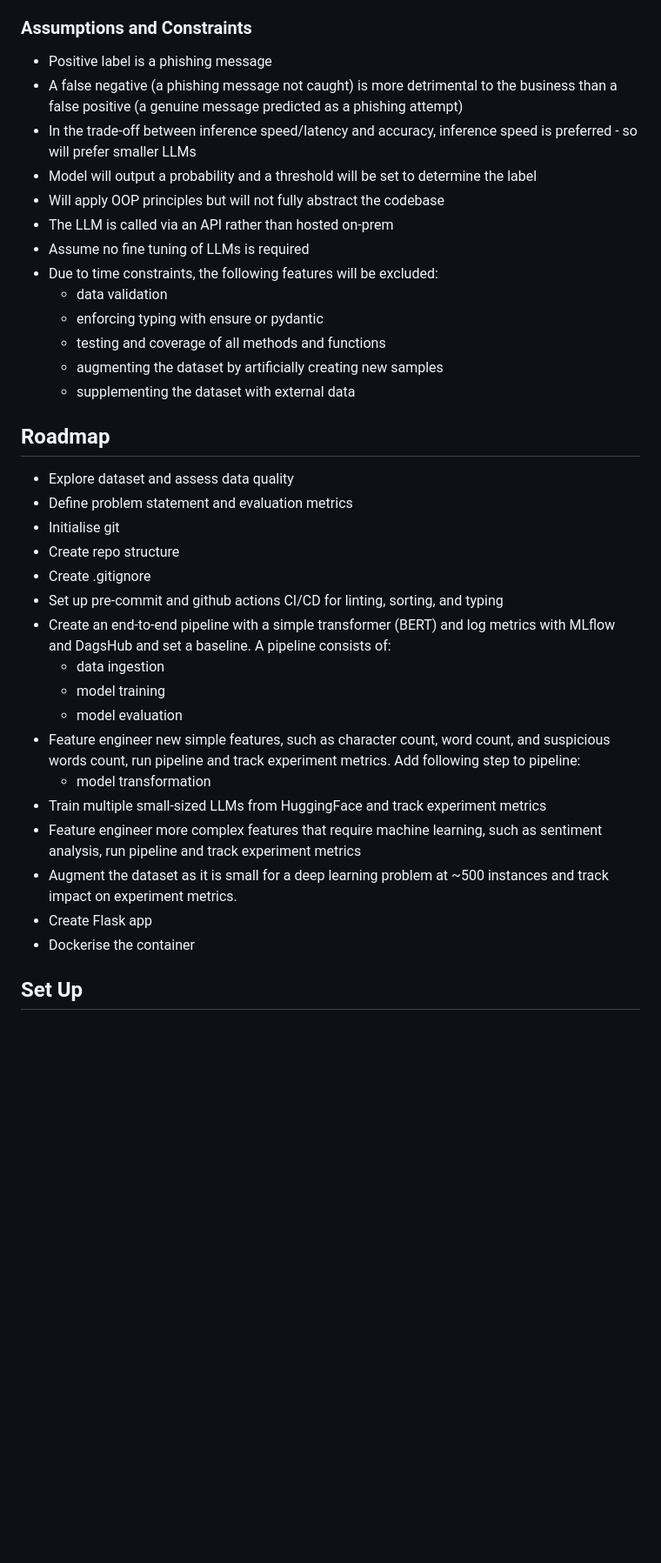
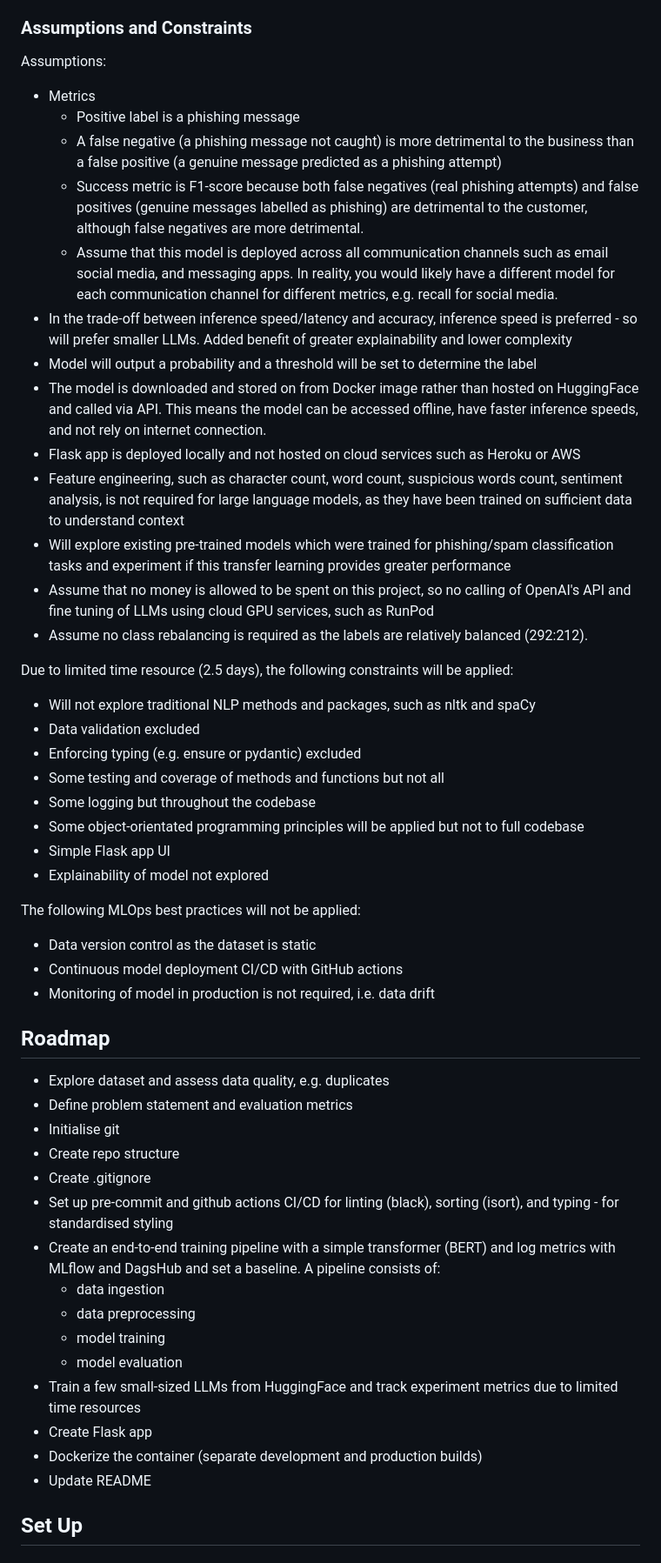
Before and after one commit to vince-lam/web3-phishing-detection, a Markdown page: README.md, the part around one of its changes. Shown at 87% size. Drawn GitHub-style; blank space fills up the shorter version.

Commit message:
docs(readme): Update roadmap and assumptions

```diff
--- a/README.md
+++ b/README.md
@@ -43,40 +43,65 @@ being a phishing message.
 
 ### Assumptions and Constraints
 
-* Positive label is a phishing message
-* A false negative (a phishing message not caught) is more detrimental to the business than a false
+Assumptions:
+
+* Metrics
+  * Positive label is a phishing message
+  * A false negative (a phishing message not caught) is more detrimental to the business than a false
 positive (a genuine message predicted as a phishing attempt)
+  * Success metric is F1-score because both false negatives (real phishing attempts) and false positives (genuine
+  messages labelled as phishing) are detrimental to the customer, although false negatives are more detrimental.
+  * Assume that this model is deployed across all communication channels such as email social media, and messaging apps.
+  In reality, you would likely have a different model for each communication channel for different metrics, e.g. recall
+  for social media.
 * In the trade-off between inference speed/latency and accuracy, inference speed is preferred - so
-will prefer smaller LLMs
+will prefer smaller LLMs. Added benefit of greater explainability and lower complexity
 * Model will output a probability and a threshold will be set to determine the label
-* Will apply OOP principles but will not fully abstract the codebase
-* The LLM is called via an API rather than hosted on-prem
-* Assume no fine tuning of LLMs is required
-* Due to time constraints, the following features will be excluded:
-  * data validation
-  * enforcing typing with ensure or pydantic
-  * testing and coverage of all methods and functions
-  * augmenting the dataset by artificially creating new samples
-  * supplementing the dataset with external data
+* The model is downloaded and stored on from Docker image rather than hosted on HuggingFace and called via API. This
+means the model can be accessed offline, have faster inference speeds, and not rely on internet connection.
+* Flask app is deployed locally and not hosted on cloud services such as Heroku or AWS
+* Feature engineering, such as character count, word count, suspicious words count, sentiment analysis, is not required
+for large language models, as they have been trained on sufficient data to understand context
+* Will explore existing pre-trained models which were trained for phishing/spam classification tasks and experiment if
+this transfer learning provides greater performance
+* Assume that no money is allowed to be spent on this project, so no calling of OpenAI's API and fine tuning of LLMs
+using cloud GPU services, such as RunPod
+* Assume no class rebalancing is required as the labels are relatively balanced (292:212).
+
+Due to limited time resource (2.5 days), the following constraints will be applied:
+
+* Will not explore traditional NLP methods and packages, such as nltk and spaCy
+* Data validation excluded
+* Enforcing typing (e.g. ensure or pydantic) excluded
+* Some testing and coverage of methods and functions but not all
+* Some logging but throughout the codebase
+* Some object-orientated programming principles will be applied but not to full codebase
+* Simple Flask app UI
+* Explainability of model not explored
+
+The following MLOps best practices will not be applied:
+
+* Data version control as the dataset is static
+* Continuous model deployment CI/CD with GitHub actions
+* Monitoring of model in production is not required, i.e. data drift
 
 ## Roadmap
 
-* Explore dataset and assess data quality
+* Explore dataset and assess data quality, e.g. duplicates
 * Define problem statement and evaluation metrics
 * Initialise git
 * Create repo structure
 * Create .gitignore
-* Set up pre-commit and github actions CI/CD for linting, sorting, and typing
-* Create an end-to-end pipeline with a simple transformer (BERT) and log metrics with MLflow and DagsHub and set a baseline. A pipeline consists of:
+* Set up pre-commit and github actions CI/CD for linting (black), sorting (isort), and typing - for standardised styling
+* Create an end-to-end training pipeline with a simple transformer (BERT) and log metrics with MLflow and DagsHub and
+set a baseline. A pipeline consists of:
   * data ingestion
+  * data preprocessing
   * model training
   * model evaluation
-* Feature engineer new simple features, such as character count, word count, and suspicious words count, run pipeline and track experiment metrics. Add following step to pipeline:
-  * model transformation
-* Train multiple small-sized LLMs from HuggingFace and track experiment metrics
-* Feature engineer more complex features that require machine learning, such as sentiment analysis, run pipeline and track experiment metrics
-* Augment the dataset as it is small for a deep learning problem at ~500 instances and track impact on experiment metrics.
+* Train a few small-sized LLMs from HuggingFace and track experiment metrics due to limited time resources
 * Create Flask app
-* Dockerise the container
+* Dockerize the container (separate development and production builds)
+* Update README
 
 ## Set Up
```
Also changed, not shown: other parts of README.md (+6 -0 lines).
